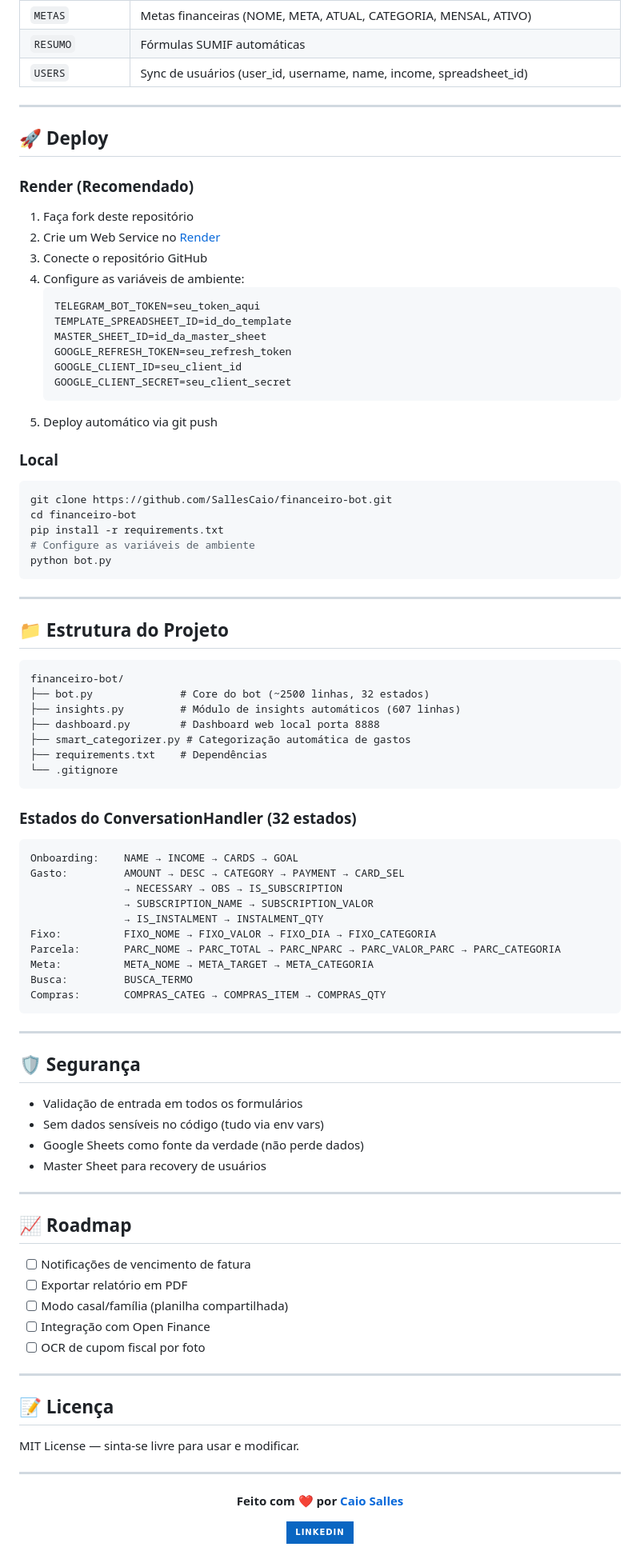
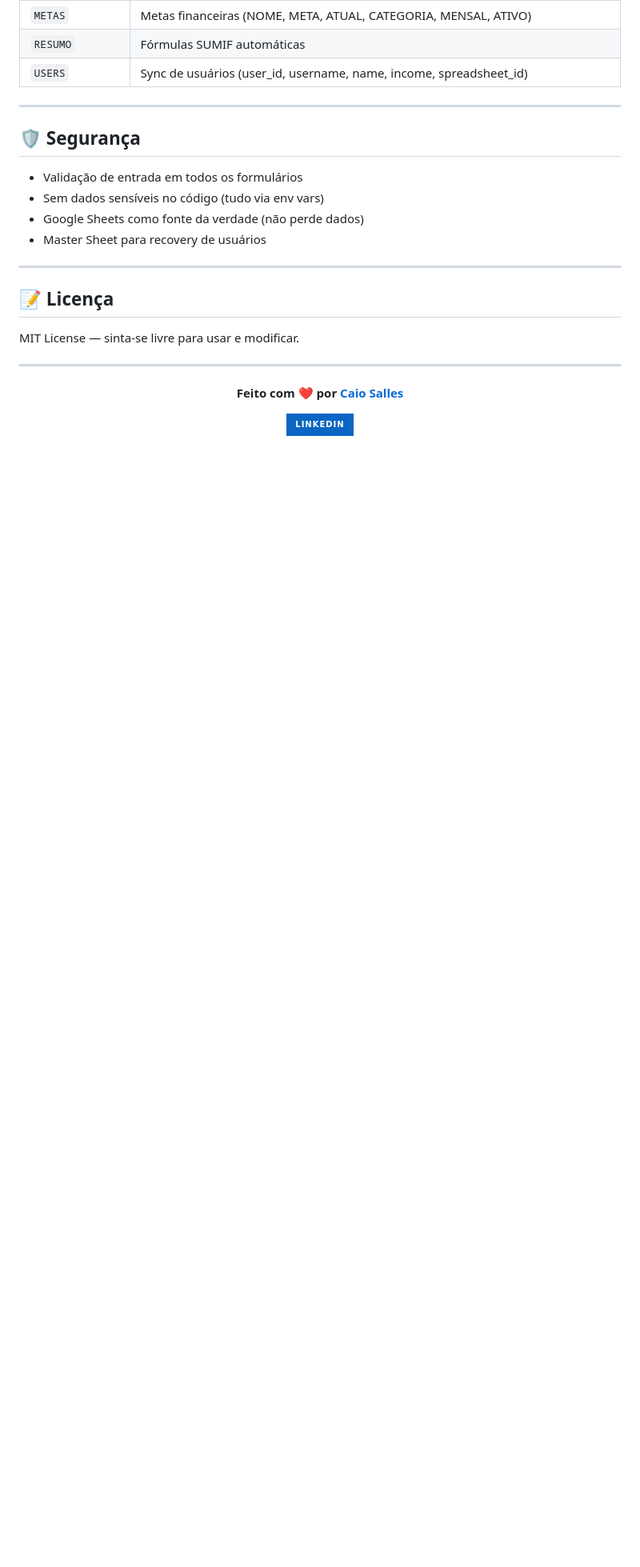
Before and after one commit to SallesCaio/financeiro-bot, a Markdown page: README.md, the part around the change. Shown at 80% size. Drawn GitHub-style; badges without logos; blank space fills up the shorter version.

Commit message:
Update README to remove deployment and roadmap sections
Removed deployment instructions and roadmap from README.

````diff
--- a/README.md
+++ b/README.md
@@ -120,62 +120,8 @@ Multi-user · Deploy automático · 24/7 no ar
 
 ---
 
-## 🚀 Deploy
 
-### Render (Recomendado)
-1. Faça fork deste repositório
-2. Crie um Web Service no [Render](https://render.com)
-3. Conecte o repositório GitHub
-4. Configure as variáveis de ambiente:
-   ```
-   TELEGRAM_BOT_TOKEN=seu_token_aqui
-   TEMPLATE_SPREADSHEET_ID=id_do_template
-   MASTER_SHEET_ID=id_da_master_sheet
-   GOOGLE_REFRESH_TOKEN=seu_refresh_token
-   GOOGLE_CLIENT_ID=seu_client_id
-   GOOGLE_CLIENT_SECRET=seu_client_secret
-   ```
-5. Deploy automático via git push
 
-### Local
-```bash
-git clone https://github.com/SallesCaio/financeiro-bot.git
-cd financeiro-bot
-pip install -r requirements.txt
-# Configure as variáveis de ambiente
-python bot.py
-```
-
----
-
-## 📁 Estrutura do Projeto
-
-```
-financeiro-bot/
-├── bot.py              # Core do bot (~2500 linhas, 32 estados)
-├── insights.py         # Módulo de insights automáticos (607 linhas)
-├── dashboard.py        # Dashboard web local porta 8888
-├── smart_categorizer.py # Categorização automática de gastos
-├── requirements.txt    # Dependências
-└── .gitignore
-```
-
-### Estados do ConversationHandler (32 estados)
-
-```
-Onboarding:    NAME → INCOME → CARDS → GOAL
-Gasto:         AMOUNT → DESC → CATEGORY → PAYMENT → CARD_SEL
-               → NECESSARY → OBS → IS_SUBSCRIPTION
-               → SUBSCRIPTION_NAME → SUBSCRIPTION_VALOR
-               → IS_INSTALMENT → INSTALMENT_QTY
-Fixo:          FIXO_NOME → FIXO_VALOR → FIXO_DIA → FIXO_CATEGORIA
-Parcela:       PARC_NOME → PARC_TOTAL → PARC_NPARC → PARC_VALOR_PARC → PARC_CATEGORIA
-Meta:          META_NOME → META_TARGET → META_CATEGORIA
-Busca:         BUSCA_TERMO
-Compras:       COMPRAS_CATEG → COMPRAS_ITEM → COMPRAS_QTY
-```
-
----
 
 ## 🛡️ Segurança
 
@@ -186,15 +132,6 @@ Compras:       COMPRAS_CATEG → COMPRAS_ITEM → COMPRAS_QTY
 
 ---
 
-## 📈 Roadmap
-
-- [ ] Notificações de vencimento de fatura
-- [ ] Exportar relatório em PDF
-- [ ] Modo casal/família (planilha compartilhada)
-- [ ] Integração com Open Finance
-- [ ] OCR de cupom fiscal por foto
-
----
 
 ## 📝 Licença
 
````
